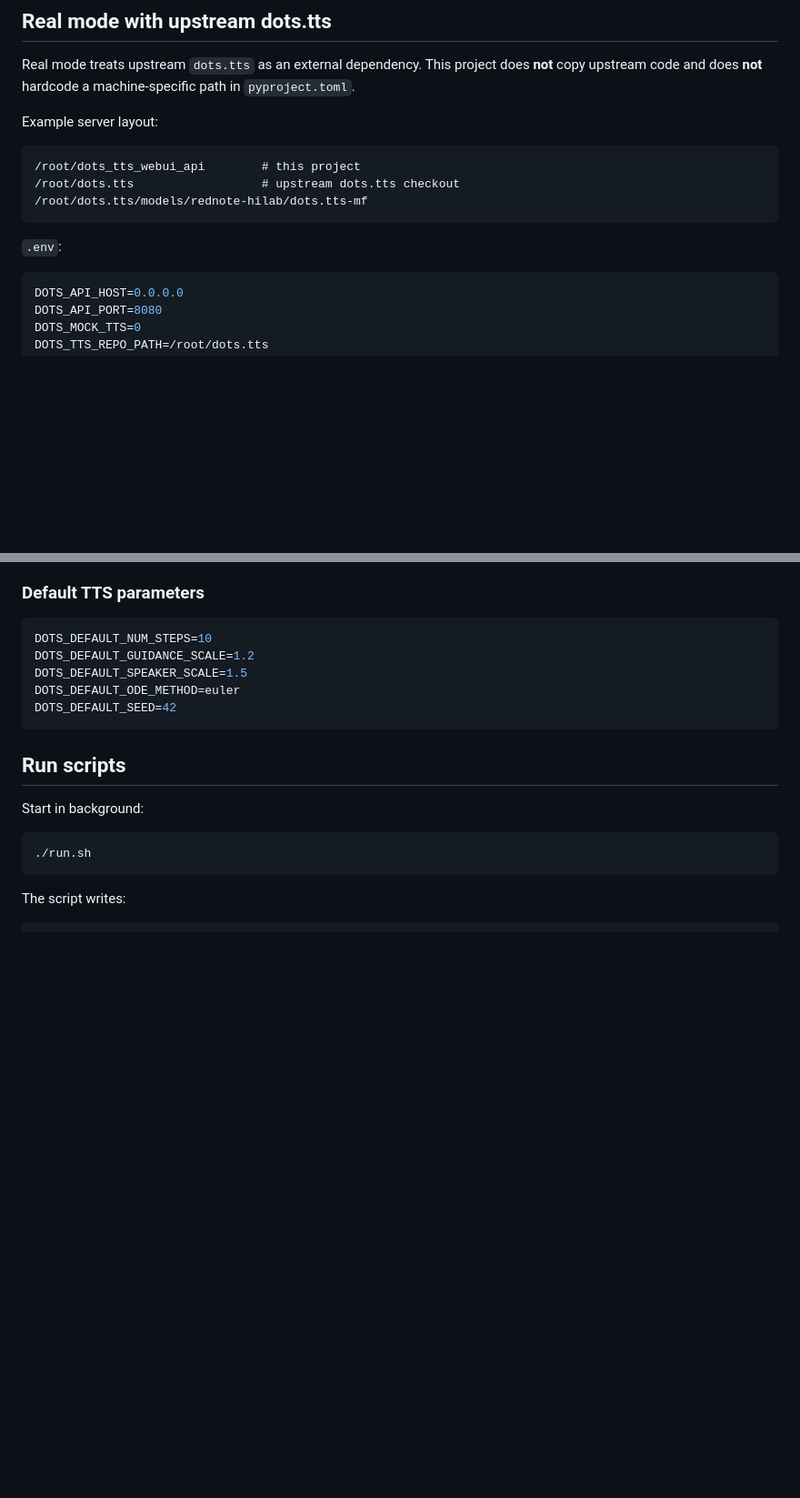
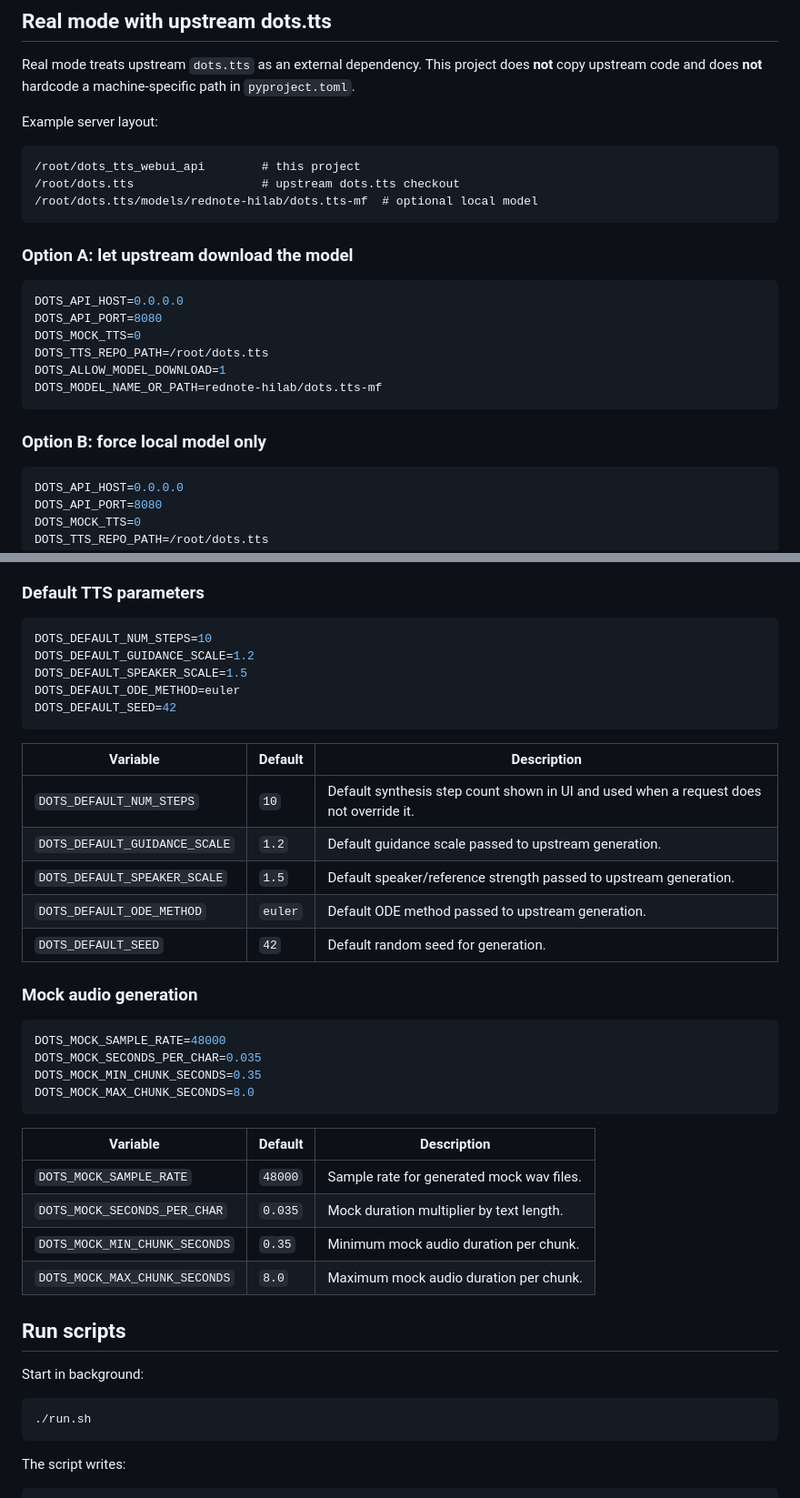
Before and after one commit to skyujilong/dots_tts_webui_api, a Markdown page: README.md, 2 parts joined by grey strips. Shown at 91% size. GitHub-like rendering; blank space fills up the shorter version.

````diff
--- a/README.md
+++ b/README.md
@@ -90,10 +92,21 @@ Example server layout:
 ```text
 /root/dots_tts_webui_api        # this project
 /root/dots.tts                  # upstream dots.tts checkout
-/root/dots.tts/models/rednote-hilab/dots.tts-mf
+/root/dots.tts/models/rednote-hilab/dots.tts-mf  # optional local model
 ```
 
-`.env`:
+### Option A: let upstream download the model
+
+```env
+DOTS_API_HOST=0.0.0.0
+DOTS_API_PORT=8080
+DOTS_MOCK_TTS=0
+DOTS_TTS_REPO_PATH=/root/dots.tts
+DOTS_ALLOW_MODEL_DOWNLOAD=1
+DOTS_MODEL_NAME_OR_PATH=rednote-hilab/dots.tts-mf
+```
+
+### Option B: force local model only
 
 ```env
 DOTS_API_HOST=0.0.0.0
@@ -226,6 +328,30 @@ DOTS_DEFAULT_SPEAKER_SCALE=1.5
 DOTS_DEFAULT_ODE_METHOD=euler
 DOTS_DEFAULT_SEED=42
 ```
+
+| Variable | Default | Description |
+| --- | --- | --- |
+| `DOTS_DEFAULT_NUM_STEPS` | `10` | Default synthesis step count shown in UI and used when a request does not override it. |
+| `DOTS_DEFAULT_GUIDANCE_SCALE` | `1.2` | Default guidance scale passed to upstream generation. |
+| `DOTS_DEFAULT_SPEAKER_SCALE` | `1.5` | Default speaker/reference strength passed to upstream generation. |
+| `DOTS_DEFAULT_ODE_METHOD` | `euler` | Default ODE method passed to upstream generation. |
+| `DOTS_DEFAULT_SEED` | `42` | Default random seed for generation. |
+
+### Mock audio generation
+
+```env
+DOTS_MOCK_SAMPLE_RATE=48000
+DOTS_MOCK_SECONDS_PER_CHAR=0.035
+DOTS_MOCK_MIN_CHUNK_SECONDS=0.35
+DOTS_MOCK_MAX_CHUNK_SECONDS=8.0
+```
+
+| Variable | Default | Description |
+| --- | --- | --- |
+| `DOTS_MOCK_SAMPLE_RATE` | `48000` | Sample rate for generated mock wav files. |
+| `DOTS_MOCK_SECONDS_PER_CHAR` | `0.035` | Mock duration multiplier by text length. |
+| `DOTS_MOCK_MIN_CHUNK_SECONDS` | `0.35` | Minimum mock audio duration per chunk. |
+| `DOTS_MOCK_MAX_CHUNK_SECONDS` | `8.0` | Maximum mock audio duration per chunk. |
 
 ## Run scripts
 
````
Also changed, not shown: other parts of README.md (+105 -14 lines), README.zh-CN.md (added, +419 -0 lines).
